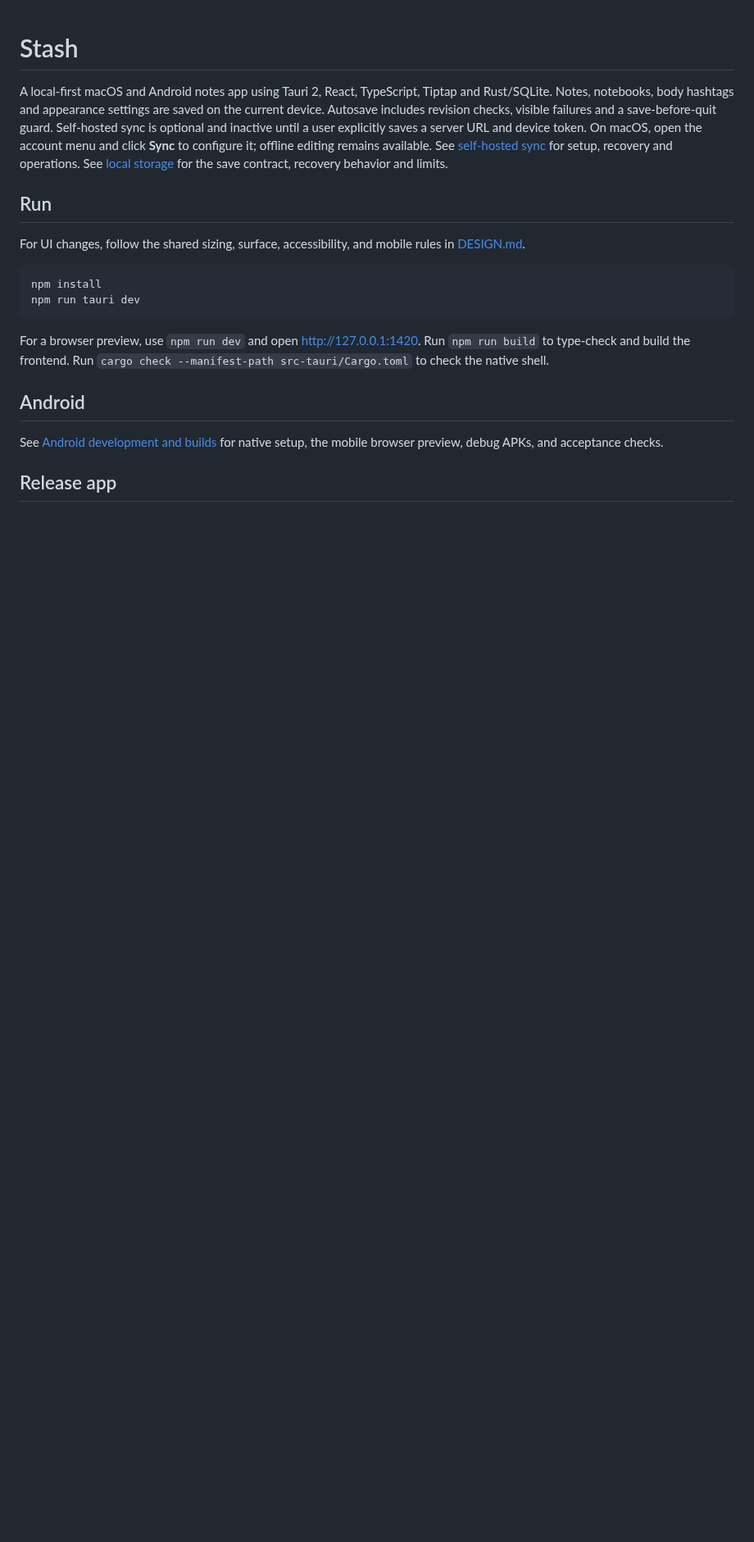
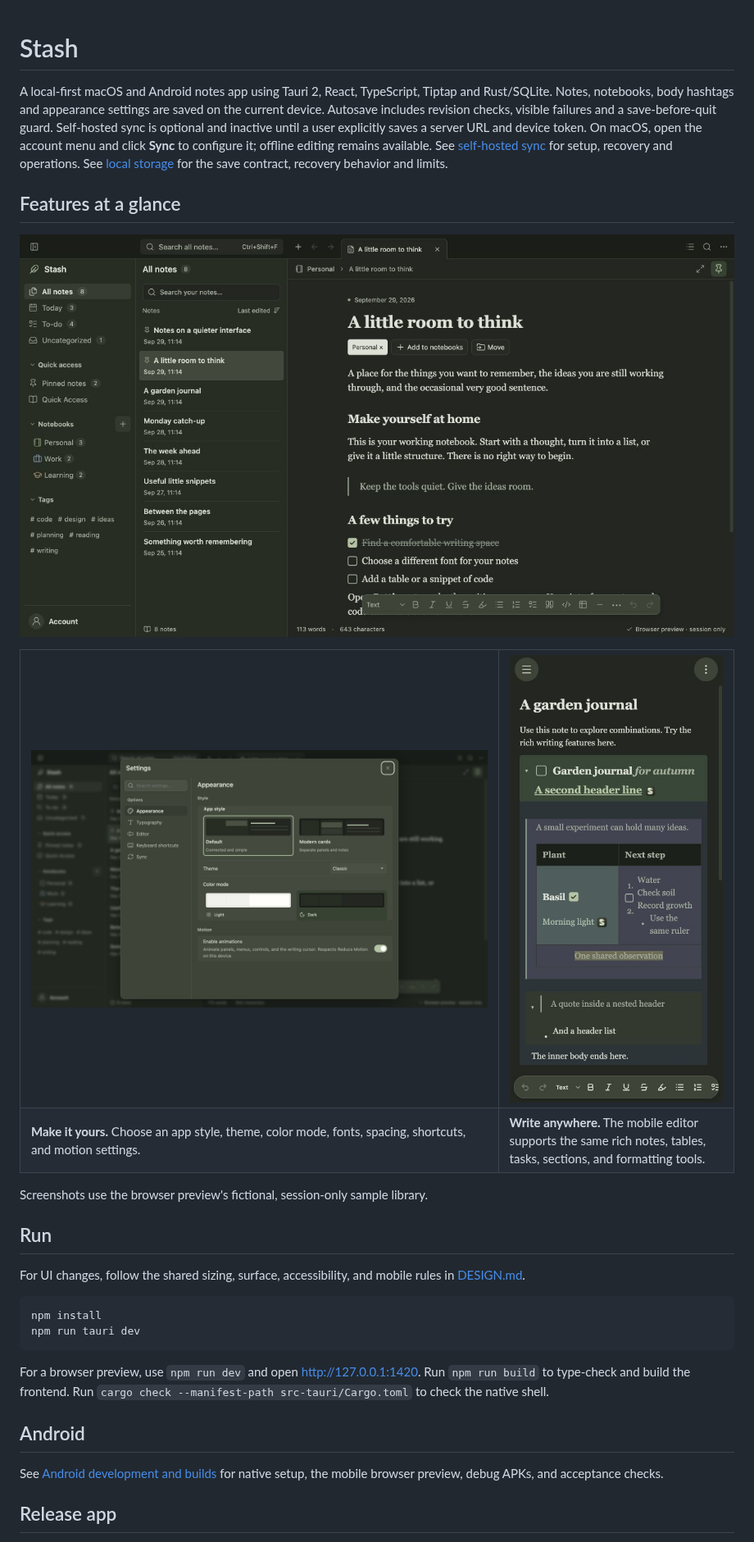
Before and after one commit to davidchandra95/stash, a Markdown page: README.md, the part around the change. Shown at 82% size. GitHub-like rendering; pictures changed too: assets/screenshots/stash-desktop.jpg (added), assets/screenshots/stash-mobile.jpg (added), assets/screenshots/stash-settings.jpg (added); blank space fills up the shorter version.

Commit message:
Add README feature screenshots

```diff
--- a/README.md
+++ b/README.md
@@ -1,6 +1,23 @@
 # Stash
 
 A local-first macOS and Android notes app using Tauri 2, React, TypeScript, Tiptap and Rust/SQLite. Notes, notebooks, body hashtags and appearance settings are saved on the current device. Autosave includes revision checks, visible failures and a save-before-quit guard. Self-hosted sync is optional and inactive until a user explicitly saves a server URL and device token. On macOS, open the account menu and click **Sync** to configure it; offline editing remains available. See [self-hosted sync](documents/SYNC.md) for setup, recovery and operations. See [local storage](documents/LOCAL_STORAGE.md) for the save contract, recovery behavior and limits.
+
+## Features at a glance
+
+![Stash desktop workspace with notebooks, filters, note list, and rich-text editor](assets/screenshots/stash-desktop.jpg)
+
+<table>
+  <tr>
+    <td width="67%"><img src="assets/screenshots/stash-settings.jpg" alt="Stash appearance settings with app styles, themes, color modes, and motion controls"></td>
+    <td width="33%"><img src="assets/screenshots/stash-mobile.jpg" alt="Stash mobile editor showing rich content, nested sections, a table, checklists, and formatting controls"></td>
+  </tr>
+  <tr>
+    <td><strong>Make it yours.</strong> Choose an app style, theme, color mode, fonts, spacing, shortcuts, and motion settings.</td>
+    <td><strong>Write anywhere.</strong> The mobile editor supports the same rich notes, tables, tasks, sections, and formatting tools.</td>
+  </tr>
+</table>
+
+Screenshots use the browser preview's fictional, session-only sample library.
 
 ## Run
 
```
